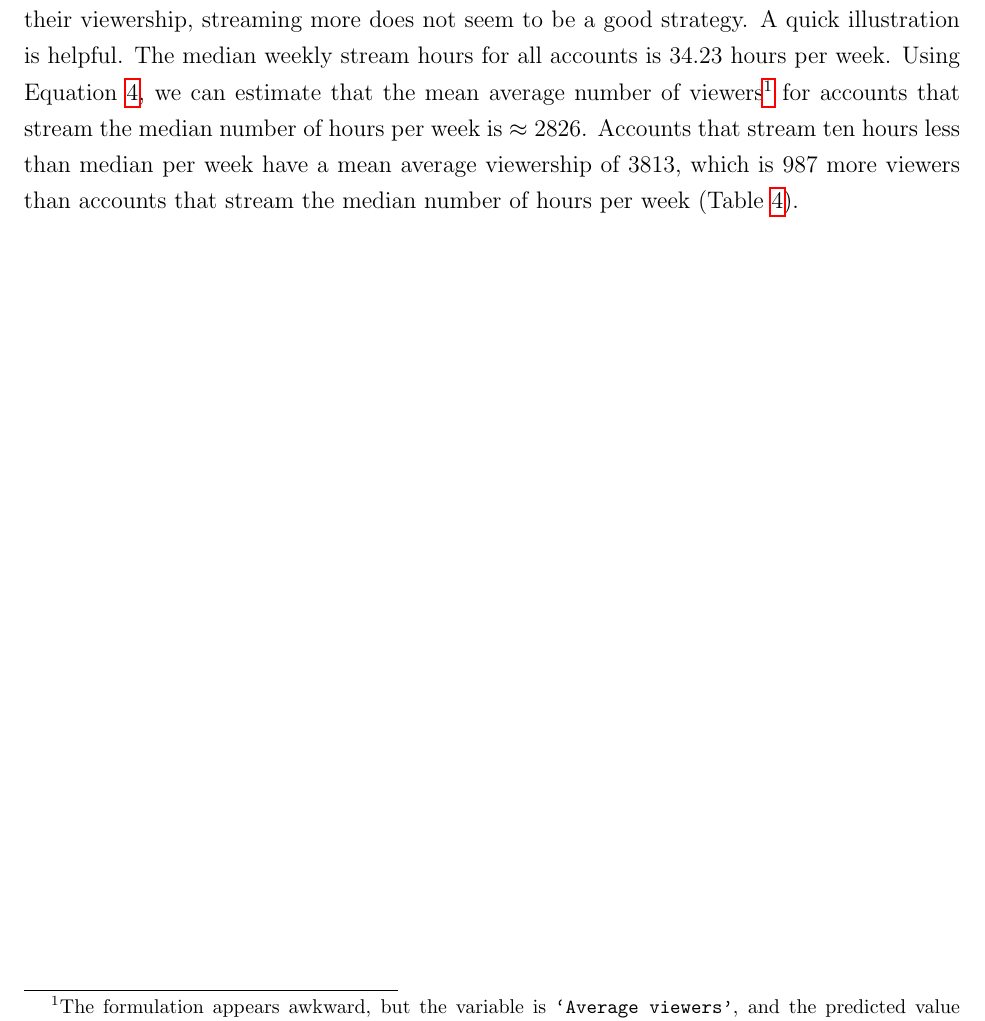
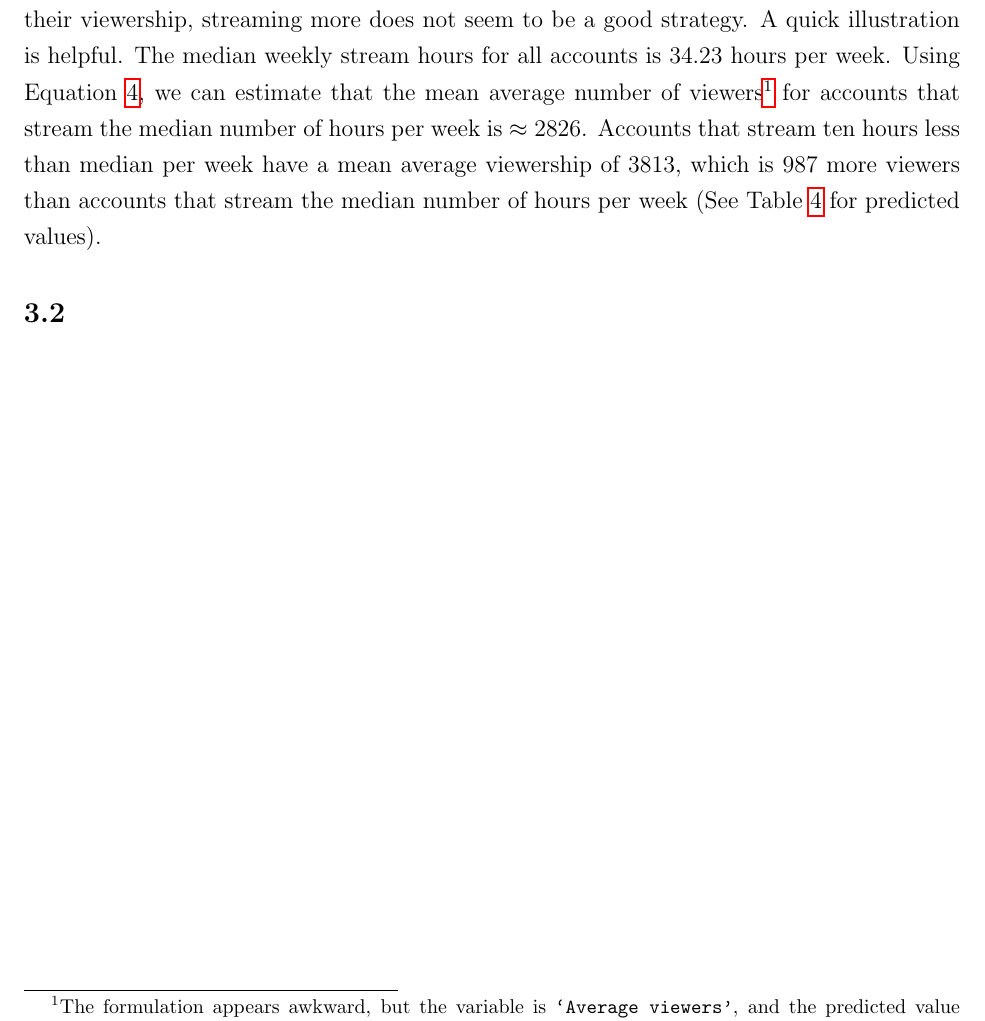
Before and after one commit to matthewacarson/Stat_Crunch_Competition, a LaTeX document (LaTeX_report/final_report.tex): part of page 8 of 13, cut so that both start at the same text. Compiled offline with pdfLaTeX.

Commit message:
Auto commit

```diff
--- a/LaTeX_report/final_report.tex
+++ b/LaTeX_report/final_report.tex
@@ -205,7 +205,11 @@ Average\ viewers_{i} = \dfrac{1}{4.04e^{-5} + 9.15e^{-6} \ast Mean\ weekly\ stre
 
 \subsubsection{Discussion}\
 
-Contrary to what one might think, the amount of time that a Twitch account streams has a negative assocaition with the average number of viewers. So if one wants to increase their viewership, streaming more does not seem to be a good strategy. A quick illustration is helpful. The median weekly stream hours for all accounts is 34.23 hours per week. Using Equation \ref{eq:back_transformed_reciprocal_eq}, we can estimate that the mean average number of viewers\footnote{The formulation appears awkward, but the variable is \texttt{`Average viewers'}, and the predicted value represents the mean \texttt{`Average viewers'} for that particular \texttt{x} value.} for accounts that stream the median number of hours per week is $\approx$ 2826. Accounts that stream ten hours less than median per week have a mean average viewership of 3813, which is 987 more viewers than accounts that stream the median number of hours per week (Table \ref{tab:prediction_matrix}).
+Contrary to what one might think, the amount of time that a Twitch account streams has a negative assocaition with the average number of viewers. So if one wants to increase their viewership, streaming more does not seem to be a good strategy. A quick illustration is helpful. The median weekly stream hours for all accounts is 34.23 hours per week. Using Equation \ref{eq:back_transformed_reciprocal_eq}, we can estimate that the mean average number of viewers\footnote{The formulation appears awkward, but the variable is \texttt{`Average viewers'}, and the predicted value represents the mean \texttt{`Average viewers'} for that particular \texttt{x} value.} for accounts that stream the median number of hours per week is $\approx$ 2826. Accounts that stream ten hours less than median per week have a mean average viewership of 3813, which is 987 more viewers than accounts that stream the median number of hours per week (See Table \ref{tab:prediction_matrix} for predicted values).
+
+\subsection{}
+
+
 %%%%%%%%%%%%%%%%%%%%%%%%%%
 %%%%%%%%%%%%%%%%%%%%%%%%%%
 %%%%%%%%    Appendix    %%%%%%%%%%%
```
